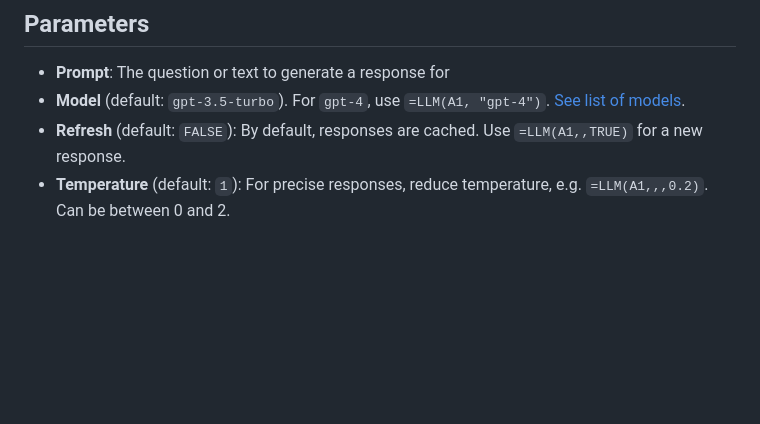
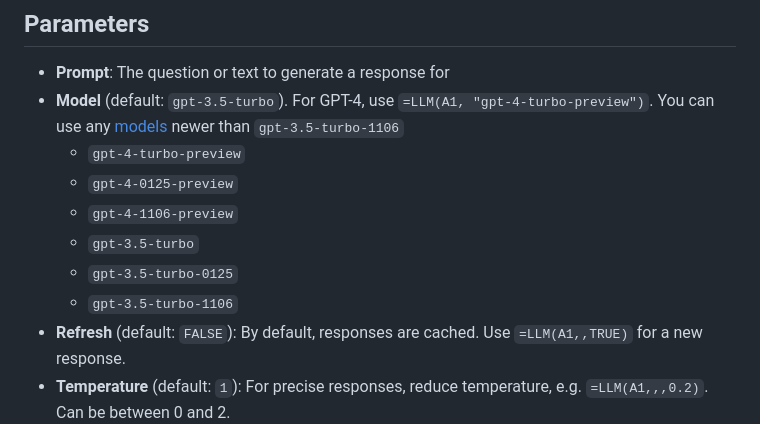
Before and after one commit to sanand0/llmexcel, a Markdown page: README.md, the part around the change. GitHub-like rendering; blank space fills up the shorter version.

Commit message:
DOC: Specify allowed models. Fixes #1

```diff
--- a/README.md
+++ b/README.md
@@ -83,7 +83,13 @@ In any cell, type `=LLM("Translate OK to French")` and press Enter. It will retu
 ## Parameters
 
 - **Prompt**: The question or text to generate a response for
-- **Model** (default: `gpt-3.5-turbo`). For `gpt-4`, use `=LLM(A1, "gpt-4")`. [See list of models](https://platform.openai.com/docs/models).
+- **Model** (default: `gpt-3.5-turbo`). For GPT-4, use `=LLM(A1, "gpt-4-turbo-preview")`. You can use any [models](https://platform.openai.com/docs/models/) newer than `gpt-3.5-turbo-1106`
+    - `gpt-4-turbo-preview`
+    - `gpt-4-0125-preview`
+    - `gpt-4-1106-preview`
+    - `gpt-3.5-turbo`
+    - `gpt-3.5-turbo-0125`
+    - `gpt-3.5-turbo-1106`
 - **Refresh** (default: `FALSE`): By default, responses are cached. Use `=LLM(A1,,TRUE)` for a new response.
 - **Temperature** (default: `1`): For precise responses, reduce temperature, e.g. `=LLM(A1,,,0.2)`. Can be between 0 and 2.
 
```
